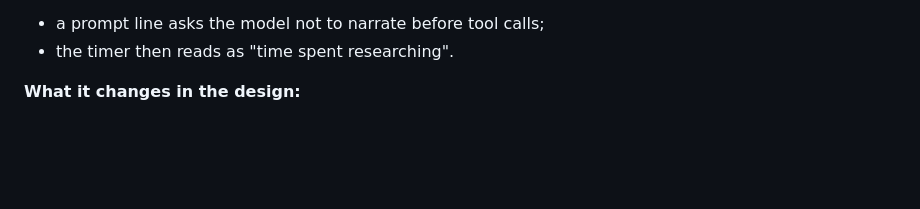
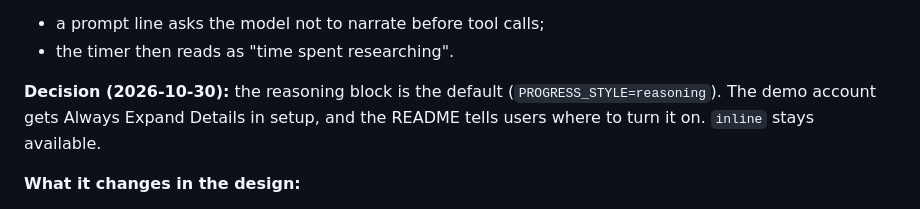
Before and after one commit to stoicdataguy/asktravel-agent-harness, a Markdown page: docs/plans/streaming-progress.md, the part around the change. GitHub-like rendering; blank space fills up the shorter version.

Commit message:
Streaming progress plan: record the reasoning-block decision
Co-Authored-By: Claude Opus 5.5 <noreply@anthropic.com>

```diff
--- a/docs/plans/streaming-progress.md
+++ b/docs/plans/streaming-progress.md
@@ -94,6 +94,10 @@ the answer starts after the last tool call, so all progress lands in the block b
 For the rest:
 - a prompt line asks the model not to narrate before tool calls;
 - the timer then reads as "time spent researching".
+
+**Decision (2026-10-30):** the reasoning block is the default (`PROGRESS_STYLE=reasoning`). The
+demo account gets Always Expand Details in setup, and the README tells users where to turn it
+on. `inline` stays available.
 
 **What it changes in the design:**
 - **Live visibility needs the setting.** It's per user, so document it, and turn it on for the
```
